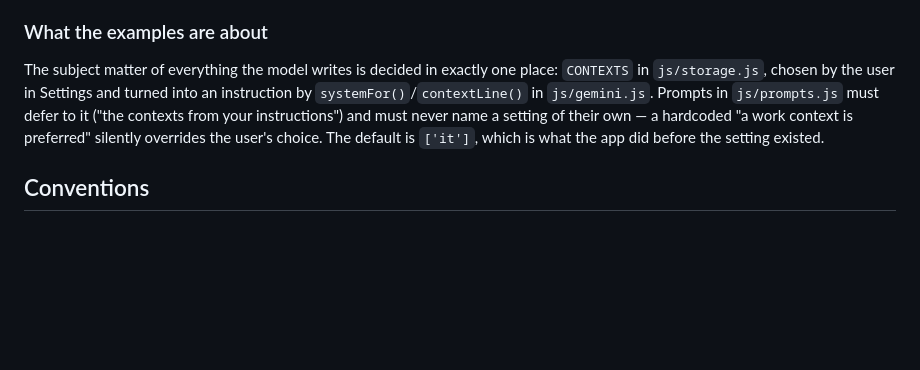
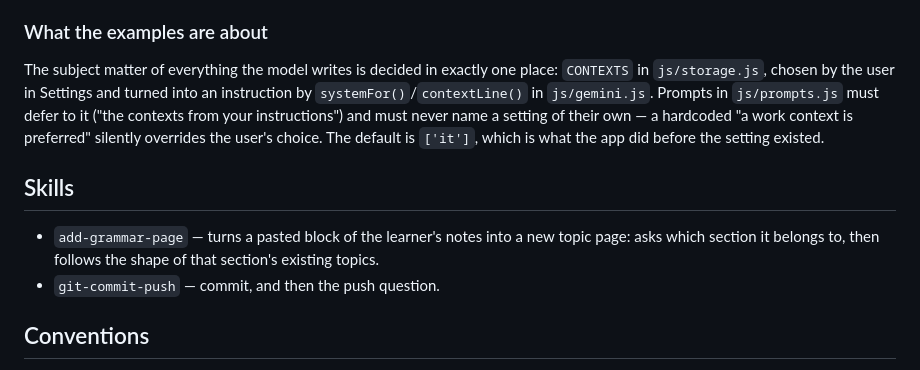
Before and after one commit to khainouski/engram-pwa, a Markdown page: CLAUDE.md, the part around the change. Rendered like a GitHub page; blank space fills up the shorter version.

Commit message:
chore: add the add-grammar-page skill
Turn a pasted block of the learner's notes into a new topic page: ask which
section it belongs to, follow the shape of that section's existing pages,
append the page last so the section stays in order of addition, and bump the
service worker version. Mention the repository's skills in CLAUDE.md.

```diff
--- a/CLAUDE.md
+++ b/CLAUDE.md
@@ -39,6 +39,12 @@ Hash router → view modules → shared UI helpers → storage/Gemini.
 
 The subject matter of everything the model writes is decided in exactly one place: `CONTEXTS` in `js/storage.js`, chosen by the user in Settings and turned into an instruction by `systemFor()`/`contextLine()` in `js/gemini.js`. Prompts in `js/prompts.js` must defer to it ("the contexts from your instructions") and must never name a setting of their own — a hardcoded "a work context is preferred" silently overrides the user's choice. The default is `['it']`, which is what the app did before the setting existed.
 
+## Skills
+
+- `add-grammar-page` — turns a pasted block of the learner's notes into a new topic page: asks
+  which section it belongs to, then follows the shape of that section's existing topics.
+- `git-commit-push` — commit, and then the push question.
+
 ## Conventions
 
 - UI copy, errors and comments-about-content are in Russian; code comments explain *why*, in the prose style already in the files.
```
Also changed, not shown: 1 other file.
